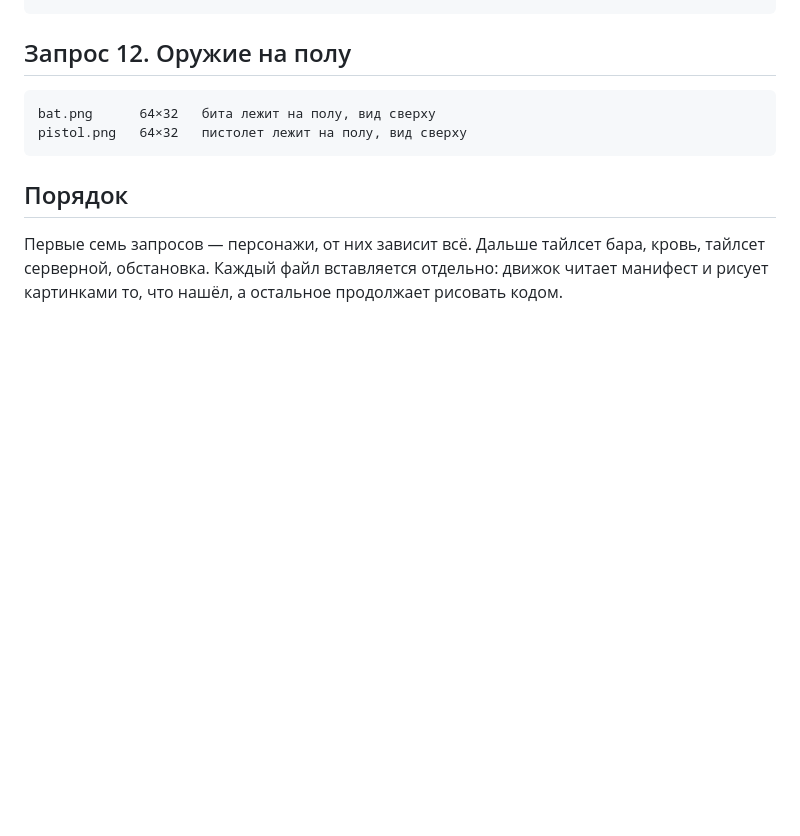
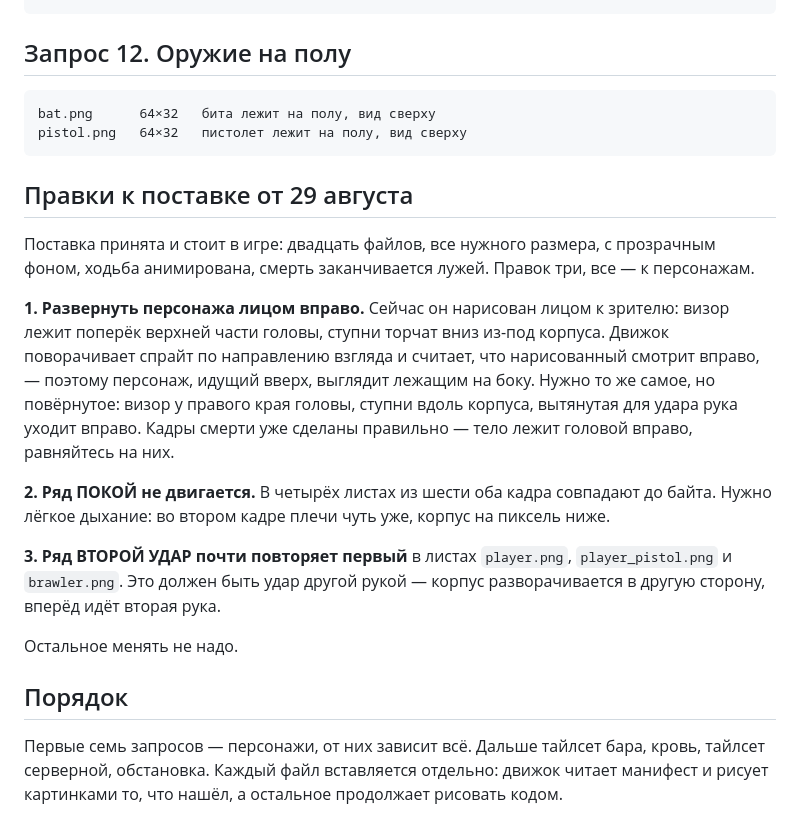
Before and after one commit to aka-gst/hotline-abakan, a Markdown page: ART-ORDER.md, the part around the change. Rendered like a GitHub page; blank space fills up the shorter version.

Commit message:
Заказ: три правки к принятой поставке
Поставка встала в игру, править нужно только персонажей: развернуть их
лицом вправо (движок крутит спрайт от этого положения, а нарисованы они
лицом к зрителю), оживить ряд покоя и сделать второй удар вторым, а не
копией первого.

Co-Authored-By: Claude Opus 5 <noreply@anthropic.com>

````diff
--- a/ART-ORDER.md
+++ b/ART-ORDER.md
@@ -211,6 +211,31 @@ bat.png      64×32   бита лежит на полу, вид сверху
 pistol.png   64×32   пистолет лежит на полу, вид сверху
 ```
 
+## Правки к поставке от 29 августа
+
+Поставка принята и стоит в игре: двадцать файлов, все нужного размера, с
+прозрачным фоном, ходьба анимирована, смерть заканчивается лужей. Правок
+три, все — к персонажам.
+
+**1. Развернуть персонажа лицом вправо.** Сейчас он нарисован лицом к
+зрителю: визор лежит поперёк верхней части головы, ступни торчат вниз
+из-под корпуса. Движок поворачивает спрайт по направлению взгляда и
+считает, что нарисованный смотрит вправо, — поэтому персонаж, идущий
+вверх, выглядит лежащим на боку. Нужно то же самое, но повёрнутое:
+визор у правого края головы, ступни вдоль корпуса, вытянутая для удара
+рука уходит вправо. Кадры смерти уже сделаны правильно — тело лежит
+головой вправо, равняйтесь на них.
+
+**2. Ряд ПОКОЙ не двигается.** В четырёх листах из шести оба кадра
+совпадают до байта. Нужно лёгкое дыхание: во втором кадре плечи чуть
+уже, корпус на пиксель ниже.
+
+**3. Ряд ВТОРОЙ УДАР почти повторяет первый** в листах `player.png`,
+`player_pistol.png` и `brawler.png`. Это должен быть удар другой рукой —
+корпус разворачивается в другую сторону, вперёд идёт вторая рука.
+
+Остальное менять не надо.
+
 ## Порядок
 
 Первые семь запросов — персонажи, от них зависит всё. Дальше тайлсет
````
